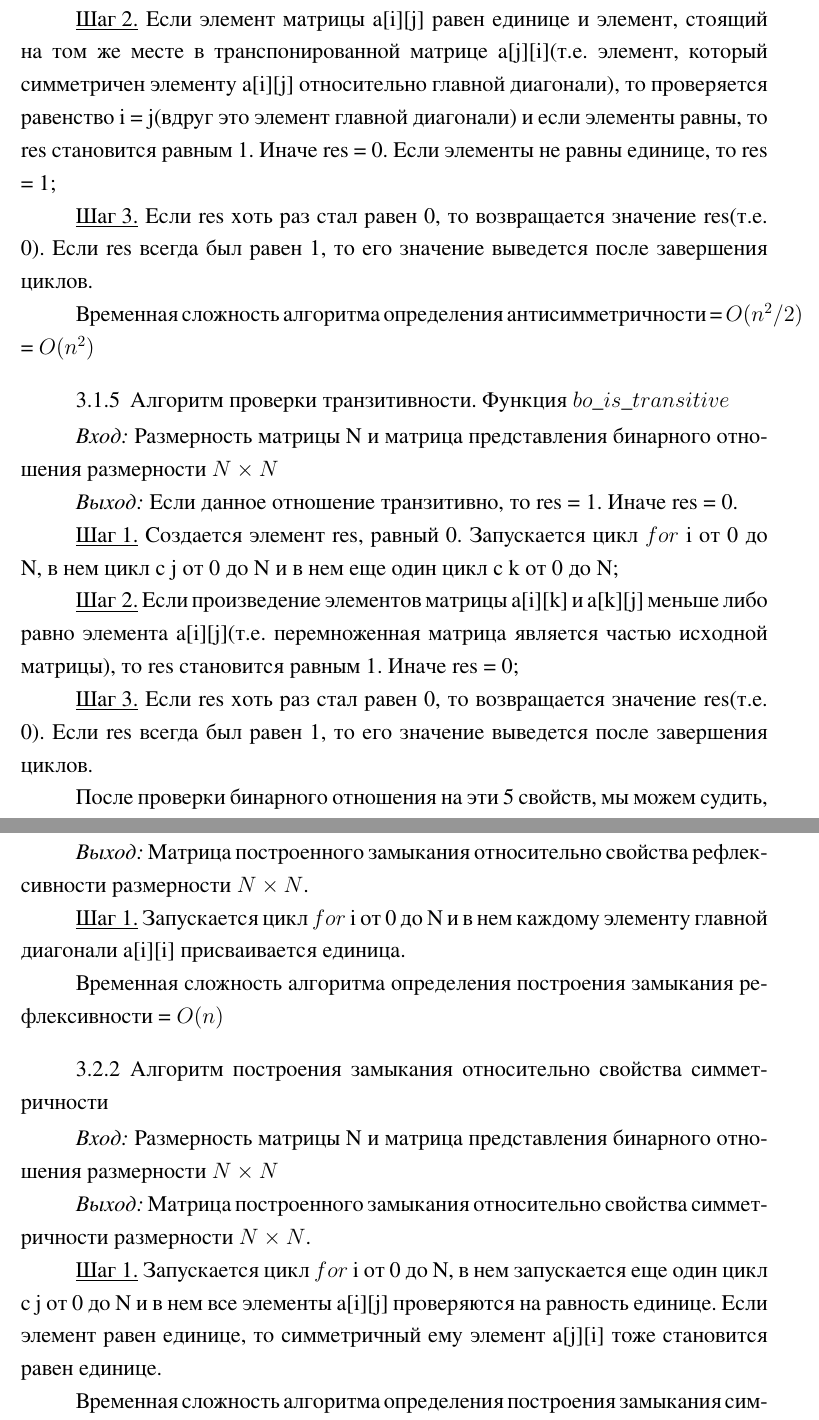
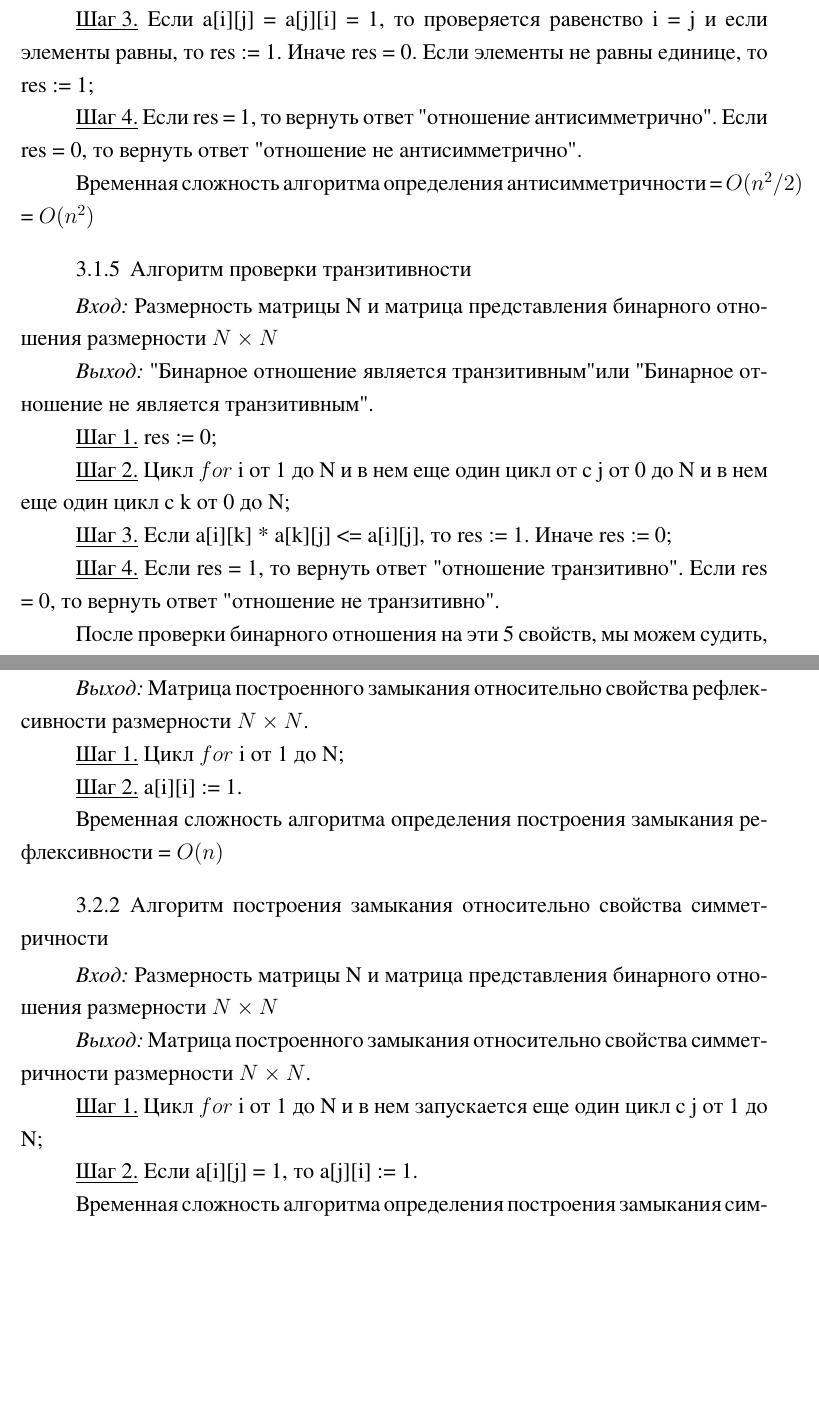
Before and after one commit to yahinsar/PUA-lab-1, a LaTeX document (Yahin_lab1.tex): two parts of pages 9 and 11 of 25 before the commit and two parts of pages 9 and 11 of 24 after it, joined at a grey line, cut at the place of the change, the shorter picture padded with empty space. The pictures show the PDF file Yahin_lab1.pdf that the author committed with the source.

Commit message:
Исправлены замечания

```diff
--- a/Yahin_lab1.tex
+++ b/Yahin_lab1.tex
@@ -194,73 +178,83 @@
 
 	Распишем алгоритмы проверки этих свойств:
 
-	\subsubsection{Алгоритм проверки рефлексивности. Функция $bo\_is\_reflexive$}
+	\subsubsection{Алгоритм проверки рефлексивности}
 
 	$\textit{Вход:}$ Размерность матрицы N и матрица представления бинарного отношения размерности $N \times N$
 
-	$\textit{Выход:}$  Если данное отношение рефлексивно, то res = 1. Иначе res = 0.
+	$\textit{Выход:}$  "Бинарное отношение является рефлексивным" или "Бинарное отношение не является рефлексивным".
 
-	\underline{Шаг 1.} Создается элемент res, равный 0. Запускается цикл $for$ i от 0 до N;
+	\underline{Шаг 1.} res := 0;
 
-	\underline{Шаг 2.} Если элемент главной диагонали a[i][i] равен единице, то res становится равным 1. Иначе res = 0;
+	\underline{Шаг 2.} Цикл $for$ i от 1 до N;
 
-	\underline{Шаг 3.} Если res хоть раз стал равен 0, то возвращается значение res(т.е. 0). Если res всегда был равен 1, то его значение выведется после завершения цикла.
+	\underline{Шаг 3.} Если a[i][i] = 1, то res := 1. Иначе res := 0;
+
+	\underline{Шаг 4.} Если res = 0, то вернуть ответ "отношение не рефлексивно". Если res = 1, то вернуть ответ "отношение рефлексивно".
 
 	Временная сложность алгоритма определения рефлексивности = $O(n)$
 
-	\subsubsection{Алгоритм проверки антирефлексивности. Функция $bo\_is\_antireflexive$}
+	\subsubsection{Алгоритм проверки антирефлексивности}
 
 	$\textit{Вход:}$ Размерность матрицы N и матрица представления бинарного отношения размерности $N \times N$
 
-	$\textit{Выход:}$  Если данное отношение антирефлексивно, то res = 1. Иначе res = 0.
+	$\textit{Выход:}$  "Бинарное отношение является антирефлексивным" или "Бинарное отношение не является антирефлексивным".
 
-	\underline{Шаг 1.} Создается элемент res, равный 0. Запускается цикл $for$ i от 0 до N;
+	\underline{Шаг 1.} res := 0;
 
-	\underline{Шаг 2.} Если элемент главной диагонали a[i][i] равен нулю, то res становится равным 1. Иначе res = 0;
+	\underline{Шаг 2.} Цикл $for$ i от 1 до N;
 
-	\underline{Шаг 3.} Если res хоть раз стал равен 1, то возвращается значение res(т.е. 0). Если res всегда был равен 0, то его значение возвратится после завершения цикла.
+	\underline{Шаг 3.} Если a[i][i] = 0, то res := 1. Иначе res := 0;
+
+	\underline{Шаг 4.} Если res = 0, то вернуть ответ "отношение не антирефлексивно". Если res = 1, то вернуть ответ "отношение антирефлексивно".
 
 	Временная сложность алгоритма определения антирефлексивности = $O(n)$
 
-	\subsubsection{Алгоритм проверки симметричности. Функция $bo\_is\_symmetric$}
+	\subsubsection{Алгоритм проверки симметричности}
 
 	$\textit{Вход:}$ Размерность матрицы N и матрица представления бинарного отношения размерности $N \times N$
 
-	$\textit{Выход:}$  Если данное отношение симметрично, то res = 1. Иначе res = 0.
+	$\textit{Выход:}$ "Бинарное отношение является симметричным" или "Бинарное отношение не является симметричным".
 
-	\underline{Шаг 1.} Создается элемент res, равный 0. Запускается цикл $for$ i от 0 до N и в нем еще один цикл от с j i+1 до N;
+	\underline{Шаг 1.} res := 0;
 
-	\underline{Шаг 2.} Если элемент матрицы a[i][j] равен элементу, стоящему на том же месте в транспонированной матрице a[i][j], то res становится равным 1. Иначе res = 0;
+	\underline{Шаг 2.} Цикл $for$ i от 1 до N и в нем еще один цикл от с j от i+1 до N;
 
-	\underline{Шаг 3.} Если res хоть раз стал равен 0, то возвращается значение res(т.е. 0). Если res всегда был равен 1, то его значение выведется после завершения циклов.
+	\underline{Шаг 3.} Если a[i][j] = a[i][j], то res := 1. Иначе res := 0;
+
+	\underline{Шаг 4.} Если res = 1, то вернуть ответ "отношение симметрично". Если res = 0, то вернуть ответ "отношение не симметрично".
 
 	Временная сложность алгоритма определения симметричности = $O(n^2/2)$ = $O(n^2)$
 
-	\subsubsection{Алгоритм проверки антисимметричности. Функция $bo\_is\_antisymmetric$}
+	\subsubsection{Алгоритм проверки антисимметричности}
 
 	$\textit{Вход:}$ Размерность матрицы N и матрица представления бинарного отношения размерности $N \times N$
 
-	$\textit{Выход:}$  Если данное отношение симметрично, то res = 1. Иначе res = 0.
+	$\textit{Выход:}$  "Бинарное отношение является антисимметричным" или "Бинарное отношение не является антисимметричным".
 
-	\underline{Шаг 1.} Создается элемент res, равный 0. Запускается цикл $for$ i от 0 до N и в нем еще один цикл с j от i+1 до N;
+	\underline{Шаг 1.} res := 0;
 
-	\underline{Шаг 2.} Если элемент матрицы a[i][j] равен единице и элемент, стоящий на том же месте в транспонированной матрице a[j][i](т.е. элемент, который симметричен элементу a[i][j] относительно главной диагонали), то проверяется равенство i = j(вдруг это элемент главной диагонали) и если элементы равны, то res становится равным 1. Иначе res = 0. Если элементы не равны единице, то res = 1;
+	\underline{Шаг 2.} Цикл $for$ i от 1 до N и в нем еще один цикл от с j от i+1 до N;
 
-	\underline{Шаг 3.} Если res хоть раз стал равен 0, то возвращается значение res(т.е. 0). Если res всегда был равен 1, то его значение выведется после завершения циклов.
+	\underline{Шаг 3.} Если  a[i][j] = a[j][i] = 1, то проверяется равенство i = j и если элементы равны, то res := 1. Иначе res = 0. Если элементы не равны единице, то res := 1;
+
+	\underline{Шаг 4.} Если res = 1, то вернуть ответ "отношение антисимметрично". Если res = 0, то вернуть ответ "отношение не антисимметрично".
 
 	Временная сложность алгоритма определения антисимметричности = $O(n^2/2)$ = $O(n^2)$
 
-	\subsubsection{Алгоритм проверки транзитивности. Функция $bo\_is\_transitive$}
+	\subsubsection{Алгоритм проверки транзитивности}
 
 	$\textit{Вход:}$ Размерность матрицы N и матрица представления бинарного отношения размерности $N \times N$
 
-	$\textit{Выход:}$  Если данное отношение транзитивно, то res = 1. Иначе res = 0.
+	$\textit{Выход:}$  "Бинарное отношение является транзитивным" или "Бинарное отношение не является транзитивным".
 
-	\underline{Шаг 1.} Создается элемент res, равный 0. Запускается цикл $for$ i от 0 до N, в нем цикл с j от 0 до N и в нем еще один цикл с k от 0 до N;
+	\underline{Шаг 1.} res := 0;
 
-	\underline{Шаг 2.} Если произведение элементов матрицы a[i][k] и a[k][j] меньше либо равно элемента a[i][j](т.е. перемноженная матрица является частью исходной матрицы), то res становится равным 1. Иначе res = 0;
+	\underline{Шаг 2.} Цикл $for$ i от 1 до N и в нем еще один цикл от с j от 0 до N и в нем еще один цикл с k от 0 до N;
 
-	\underline{Шаг 3.} Если res хоть раз стал равен 0, то возвращается значение res(т.е. 0). Если res всегда был равен 1, то его значение выведется после завершения циклов.
+	\underline{Шаг 3.} Если  a[i][k] * a[k][j] <= a[i][j], то res := 1. Иначе res := 0;
+
+	\underline{Шаг 4.} Если res = 1, то вернуть ответ "отношение транзитивно". Если res = 0, то вернуть ответ "отношение не транзитивно".
 
 	После проверки бинарного отношения на эти 5 свойств, мы можем судить, к какому типу отношений относится данное бинарное отношение. В этом  и заключается алгоритм классификации. Эти проверки проводятся в функции $bo\_result$.
 
@@ -307,7 +301,9 @@
 
 	$\textit{Выход:}$  Матрица построенного замыкания относительно свойства рефлексивности размерности $N \times N$.
 
-	\underline{Шаг 1.} Запускается цикл $for$ i от 0 до N и в нем каждому элементу главной диагонали a[i][i] присваивается единица.
+	\underline{Шаг 1.} Цикл $for$ i от 1 до N;
+
+	\underline{Шаг 2.} a[i][i] := 1.
 
 	Временная сложность алгоритма определения построения замыкания рефлексивности = $O(n)$
 
@@ -318,7 +314,9 @@
 
 	$\textit{Выход:}$  Матрица построенного замыкания относительно свойства симметричности размерности $N \times N$.
 
-	\underline{Шаг 1.} Запускается цикл $for$ i от 0 до N, в нем запускается еще один цикл с j от 0 до N и в нем все элементы a[i][j] проверяются на равность единице. Если элемент равен единице, то симметричный ему элемент a[j][i] тоже становится равен единице.
+	\underline{Шаг 1.} Цикл $for$ i от 1 до N и в нем запускается еще один цикл с j от 1 до N;
+
+	\underline{Шаг 2.} Если a[i][j] = 1, то a[j][i] := 1.
 
 	Временная сложность алгоритма определения построения замыкания симметричности = $O(n^2)$
 
```
Also changed, not shown: Yahin_lab1.pdf, Yahin_lab1.tex (42 more changed lines), 1 other file.
